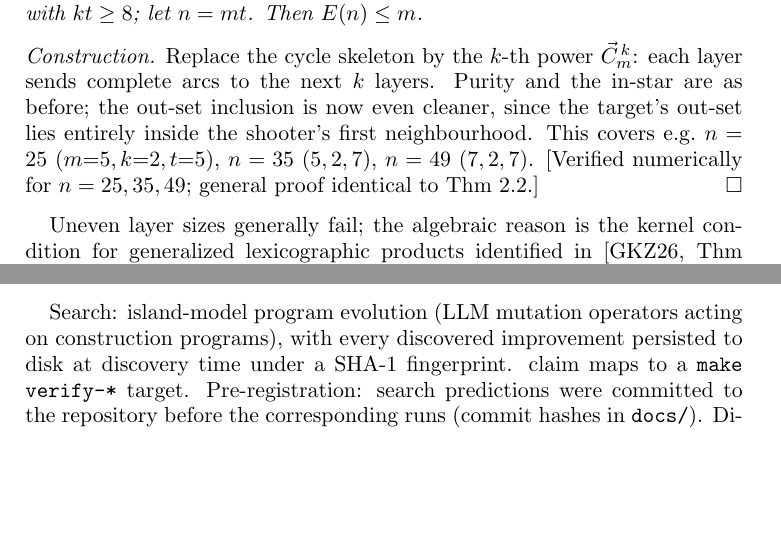
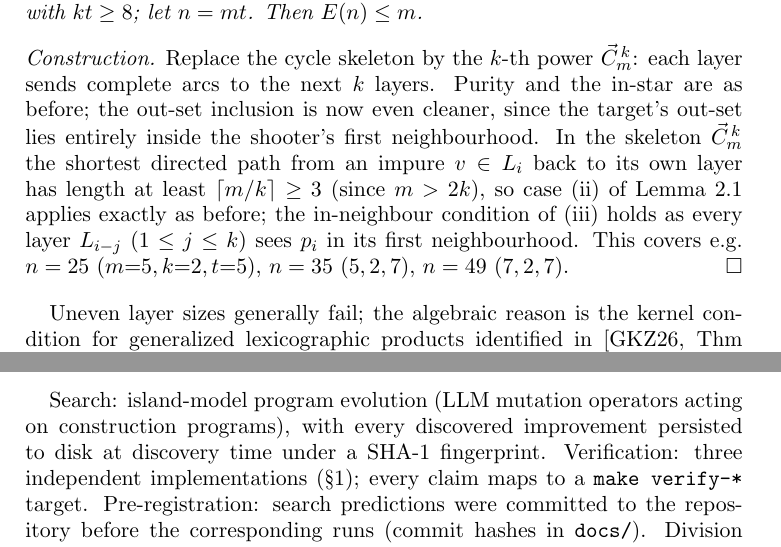
Before and after one commit to 42tahara/seymour-excess, a LaTeX paper (note/note_draft_v1.tex): two parts of pages 4 and 7 of 8, joined at a grey line, cut so that both start at the same text, the shorter picture padded with empty space. Compiled offline with pdfLaTeX.

Commit message:
v0.2 final review: restore truncated §7 sentence; Thm 2.3 unconditional (distance argument); footnote v0.2; record arXiv:2403.02842 provenance (evaluate.py:21)
Co-Authored-By: Claude Fable 5 <noreply@anthropic.com>

```diff
--- a/note/note_draft_v1.tex
+++ b/note/note_draft_v1.tex
@@ -27,7 +30,7 @@ Seymour orientations with large minimum out-degree}
 \address{Independent researcher, Osaka, Japan}
 \thanks{In collaboration with Claude (Anthropic): Fable (supervision,
 verification, literature) and Claude Code (implementation, search,
-computation). Draft v0.1 --- 2026-07-22 --- for internal review
+computation). Draft v0.2 --- 2026-07-22 --- for internal review
 (Raa / Fable / Code).}
 
 \begin{document}
@@ -233,10 +236,16 @@ $E(n) \le m$.
 Replace the cycle skeleton by the $k$-th power $\vec{C}_m^{\,k}$: each layer
 sends complete arcs to the next $k$ layers. Purity and the in-star are as
 before; the out-set inclusion is now even cleaner, since the target's
-out-set lies entirely inside the shooter's first neighbourhood. This covers
-e.g.\ $n = 25\ (m{=}5,k{=}2,t{=}5)$, $n = 35\ (5,2,7)$, $n = 49\ (7,2,7)$.
-[Verified numerically for $n = 25, 35, 49$; general proof identical to
-Thm~\ref{thm:purering}.]
+out-set lies entirely inside the shooter's first neighbourhood. In the
+skeleton $\vec{C}_m^{\,k}$ the shortest directed path from an impure
+$v \in L_i$ back to its own layer has length at least
+$\lceil m/k \rceil \ge 3$ (since $m > 2k$), so case (ii) of
+Lemma~\ref{lem:outset} applies exactly as before; the in-neighbour
+condition of (iii) holds as every layer $L_{i-j}$ ($1 \le j \le k$) sees
+$p_i$ in its first neighbourhood. This covers e.g.\
+$n = 25\ (m{=}5,k{=}2,t{=}5)$, $n = 35\ (5,2,7)$, $n = 49\ (7,2,7)$.
+% [v2.1: numerical-verification caveat removed — unconditional theorem,
+% distance argument per Fable's final review]
 \end{proof}
 
 Uneven layer sizes generally fail; the algebraic reason is the kernel
```
Also changed, not shown: note/note_draft_v1.pdf, note/note_draft_v1.tex (6 more changed lines).
